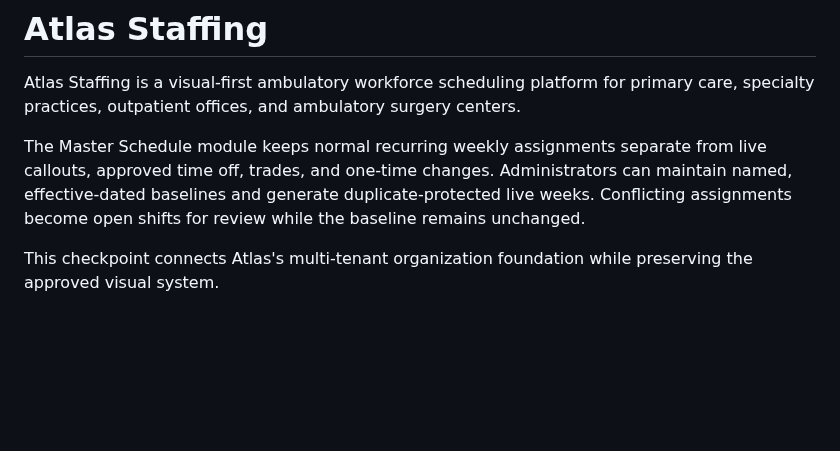
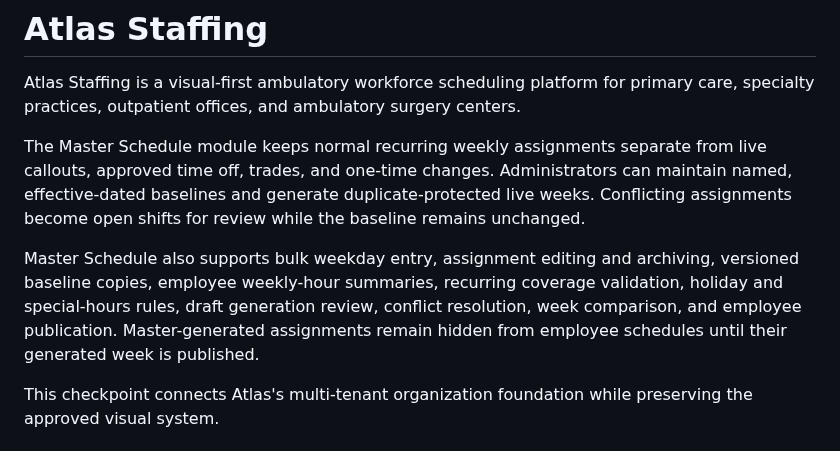
Before and after one commit to arwentz01/Project-Atlas, a Markdown page: README.md, the part around the change. Rendered like a GitHub page; blank space fills up the shorter version.

Commit message:
Expand Master Schedule workflow (README.md)

```diff
--- a/README.md
+++ b/README.md
@@ -3,6 +3,8 @@
 Atlas Staffing is a visual-first ambulatory workforce scheduling platform for primary care, specialty practices, outpatient offices, and ambulatory surgery centers.
 
 The Master Schedule module keeps normal recurring weekly assignments separate from live callouts, approved time off, trades, and one-time changes. Administrators can maintain named, effective-dated baselines and generate duplicate-protected live weeks. Conflicting assignments become open shifts for review while the baseline remains unchanged.
+
+Master Schedule also supports bulk weekday entry, assignment editing and archiving, versioned baseline copies, employee weekly-hour summaries, recurring coverage validation, holiday and special-hours rules, draft generation review, conflict resolution, week comparison, and employee publication. Master-generated assignments remain hidden from employee schedules until their generated week is published.
 
 This checkpoint connects Atlas's multi-tenant organization foundation while preserving the approved visual system.
 
```
